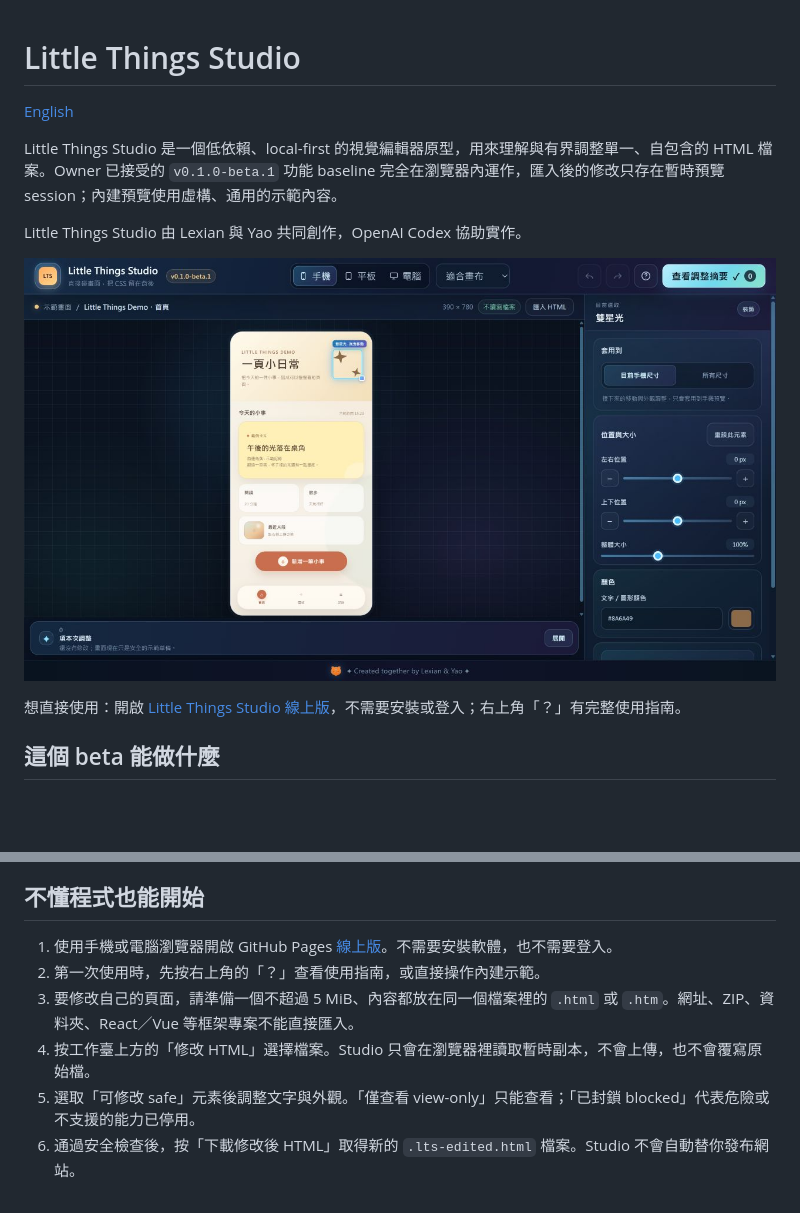
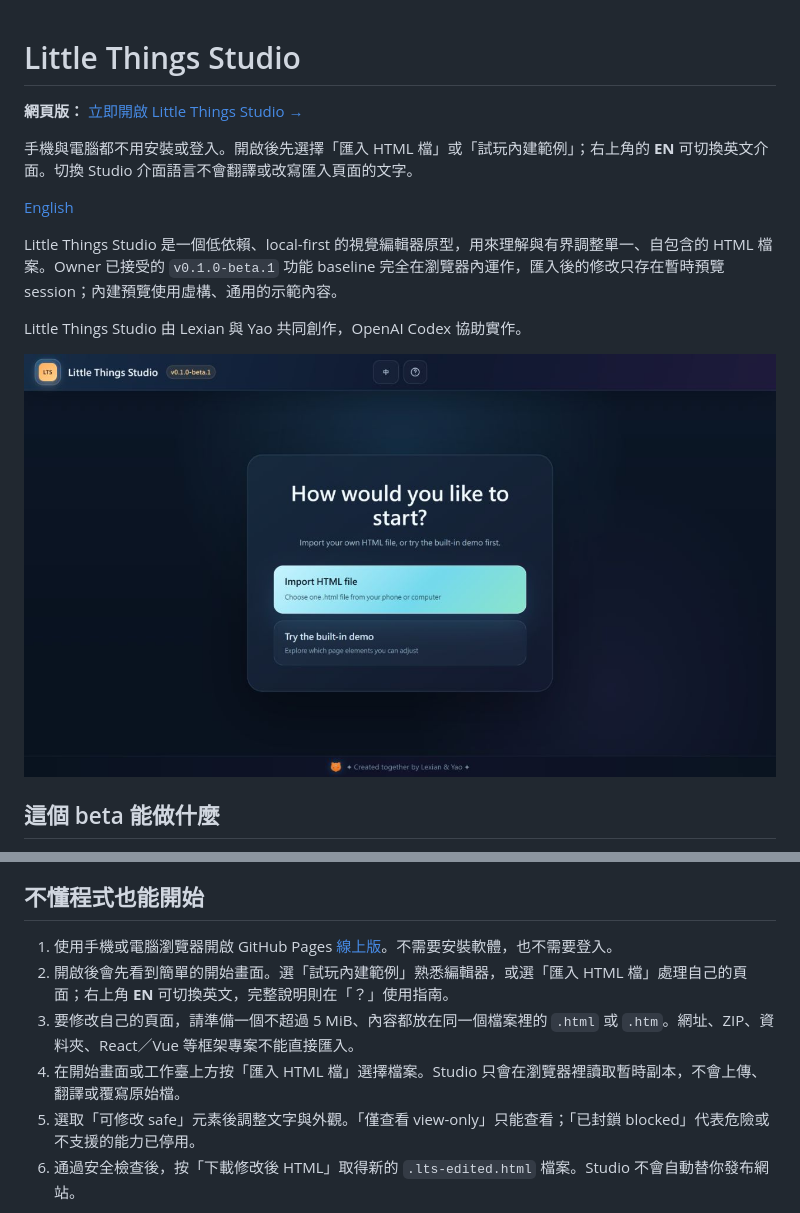
Before and after one commit to lexiansy/little-things-studio, a Markdown page: README.zh-TW.md, 2 parts joined by grey strips. GitHub-like rendering; pictures changed too: docs/assets/little-things-studio-v0.1.0-beta.1.png; blank space fills up the shorter version.

```diff
--- a/README.zh-TW.md
+++ b/README.zh-TW.md
@@ -1,4 +1,8 @@
 # Little Things Studio
+
+**網頁版：** [立即開啟 Little Things Studio →](https://lexiansy.github.io/little-things-studio/?lang=zh-TW)
+
+手機與電腦都不用安裝或登入。開啟後先選擇「匯入 HTML 檔」或「試玩內建範例」；右上角的 **EN** 可切換英文介面。切換 Studio 介面語言不會翻譯或改寫匯入頁面的文字。
 
 [English](README.md)
 
@@ -7,8 +11,6 @@ Little Things Studio 是一個低依賴、local-first 的視覺編輯器原型
 Little Things Studio 由 Lexian 與 Yao 共同創作，OpenAI Codex 協助實作。
 
 ![Little Things Studio v0.1.0-beta.1 內建示範](docs/assets/little-things-studio-v0.1.0-beta.1.png)
-
-想直接使用：開啟 [Little Things Studio 線上版](https://lexiansy.github.io/little-things-studio/)，不需要安裝或登入；右上角「？」有完整使用指南。
 
 ## 這個 beta 能做什麼
 
@@ -32,10 +34,10 @@ Little Things Studio 由 Lexian 與 Yao 共同創作，OpenAI Codex 協助實作
 
 ## 不懂程式也能開始
 
-1. 使用手機或電腦瀏覽器開啟 GitHub Pages [線上版](https://lexiansy.github.io/little-things-studio/)。不需要安裝軟體，也不需要登入。
-2. 第一次使用時，先按右上角的「？」查看使用指南，或直接操作內建示範。
+1. 使用手機或電腦瀏覽器開啟 GitHub Pages [線上版](https://lexiansy.github.io/little-things-studio/?lang=zh-TW)。不需要安裝軟體，也不需要登入。
+2. 開啟後會先看到簡單的開始畫面。選「試玩內建範例」熟悉編輯器，或選「匯入 HTML 檔」處理自己的頁面；右上角 **EN** 可切換英文，完整說明則在「？」使用指南。
 3. 要修改自己的頁面，請準備一個不超過 5 MiB、內容都放在同一個檔案裡的 `.html` 或 `.htm`。網址、ZIP、資料夾、React／Vue 等框架專案不能直接匯入。
-4. 按工作臺上方的「修改 HTML」選擇檔案。Studio 只會在瀏覽器裡讀取暫時副本，不會上傳，也不會覆寫原始檔。
+4. 在開始畫面或工作臺上方按「匯入 HTML 檔」選擇檔案。Studio 只會在瀏覽器裡讀取暫時副本，不會上傳、翻譯或覆寫原始檔。
 5. 選取「可修改 safe」元素後調整文字與外觀。「僅查看 view-only」只能查看；「已封鎖 blocked」代表危險或不支援的能力已停用。
 6. 通過安全檢查後，按「下載修改後 HTML」取得新的 `.lts-edited.html` 檔案。Studio 不會自動替你發布網站。
 
```
Also changed, not shown: CHANGELOG.md (+5 -0 lines), README.md (+7 -5 lines), 6 other files.
